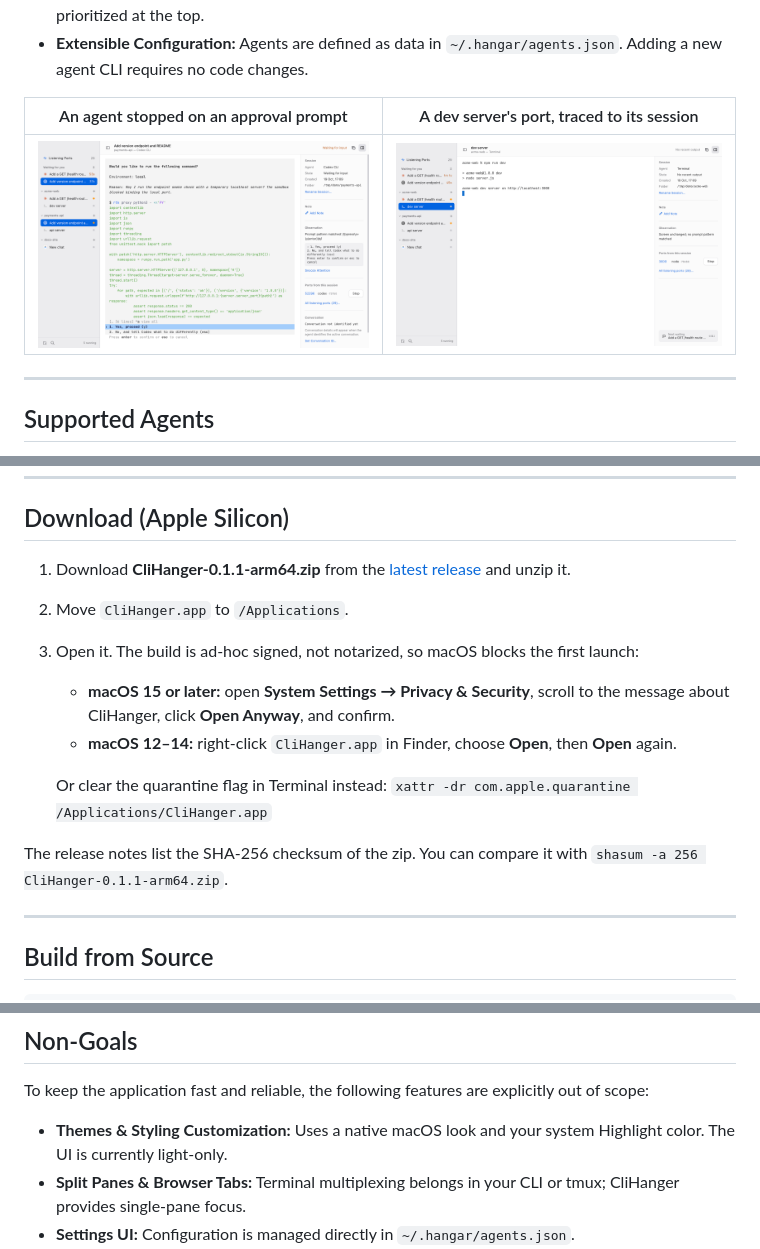
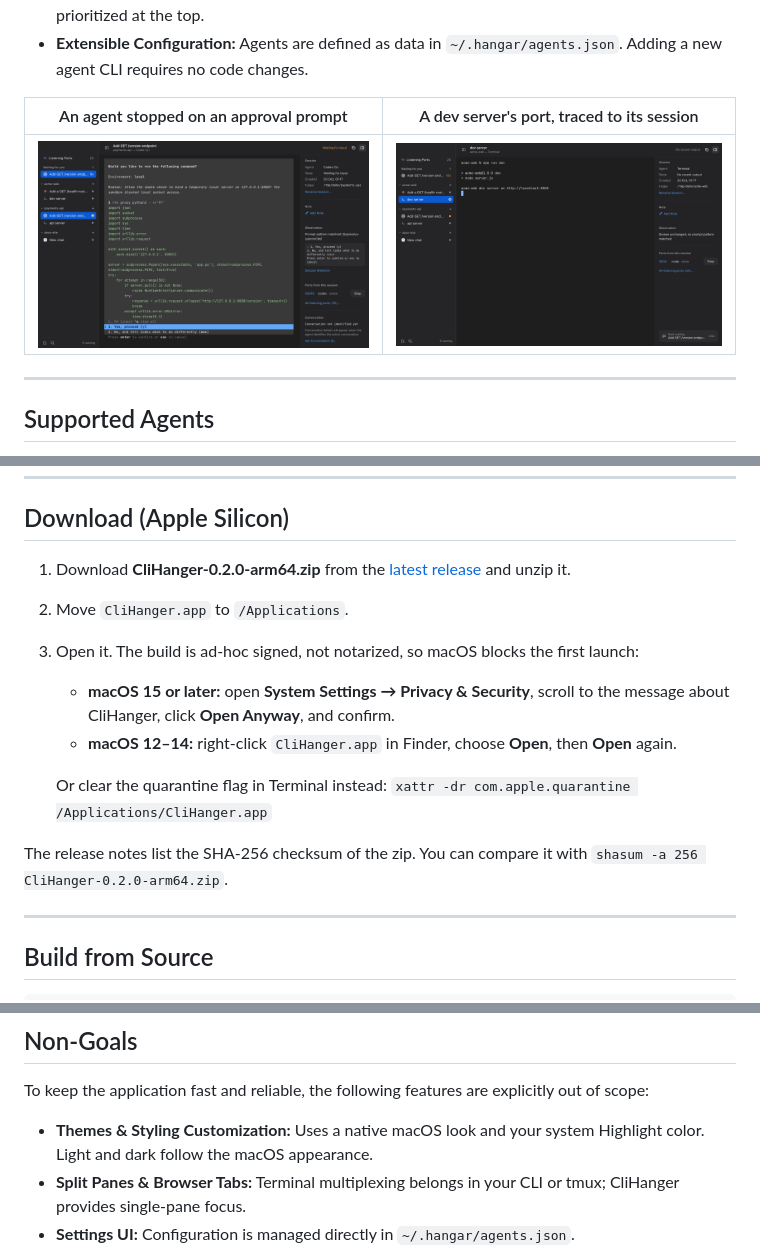
Before and after one commit to meet30997/clihanger, a Markdown page: README.md, 3 parts joined by grey strips. Drawn GitHub-style; pictures changed too: docs/images/approval.png, docs/images/port-attribution.png.

```diff
--- a/README.md
+++ b/README.md
@@ -63,7 +63,7 @@ Building from source also needs:
 
 ## Download (Apple Silicon)
 
-1. Download **CliHanger-0.1.1-arm64.zip** from the [latest release](https://github.com/meet30997/clihanger/releases/latest) and unzip it.
+1. Download **CliHanger-0.2.0-arm64.zip** from the [latest release](https://github.com/meet30997/clihanger/releases/latest) and unzip it.
 2. Move `CliHanger.app` to `/Applications`.
 3. Open it. The build is ad-hoc signed, not notarized, so macOS blocks the first launch:
    - **macOS 15 or later:** open **System Settings → Privacy & Security**, scroll to the message about CliHanger, click **Open Anyway**, and confirm.
@@ -71,7 +71,7 @@ Building from source also needs:
 
    Or clear the quarantine flag in Terminal instead: `xattr -dr com.apple.quarantine /Applications/CliHanger.app`
 
-The release notes list the SHA-256 checksum of the zip. You can compare it with `shasum -a 256 CliHanger-0.1.1-arm64.zip`.
+The release notes list the SHA-256 checksum of the zip. You can compare it with `shasum -a 256 CliHanger-0.2.0-arm64.zip`.
 
 ---
 
@@ -141,7 +141,7 @@ CliHanger runs locally with standard user privileges. Here is exactly what it to
 
 To keep the application fast and reliable, the following features are explicitly out of scope:
 
-- **Themes & Styling Customization:** Uses a native macOS look and your system Highlight color. The UI is currently light-only.
+- **Themes & Styling Customization:** Uses a native macOS look and your system Highlight color. Light and dark follow the macOS appearance.
 - **Split Panes & Browser Tabs:** Terminal multiplexing belongs in your CLI or tmux; CliHanger provides single-pane focus.
 - **Settings UI:** Configuration is managed directly in `~/.hangar/agents.json`.
 - **Remote SSH & Cloud Sync:** CliHanger is designed specifically for local macOS workflows.
```
Also changed, not shown: other parts of README.md (+1 -1 lines), CHANGELOG.md (+10 -0 lines), docs/images/social-preview.png, docs/images/workspace.png, 8 other files.
